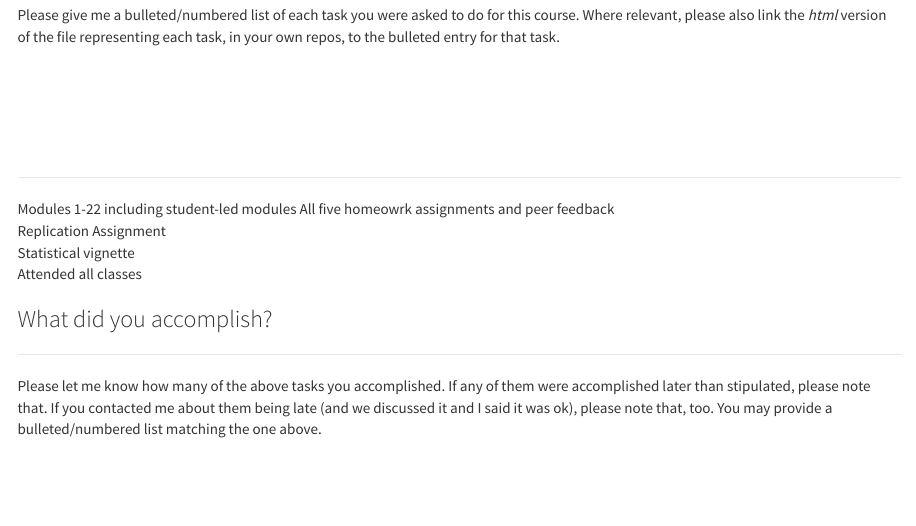
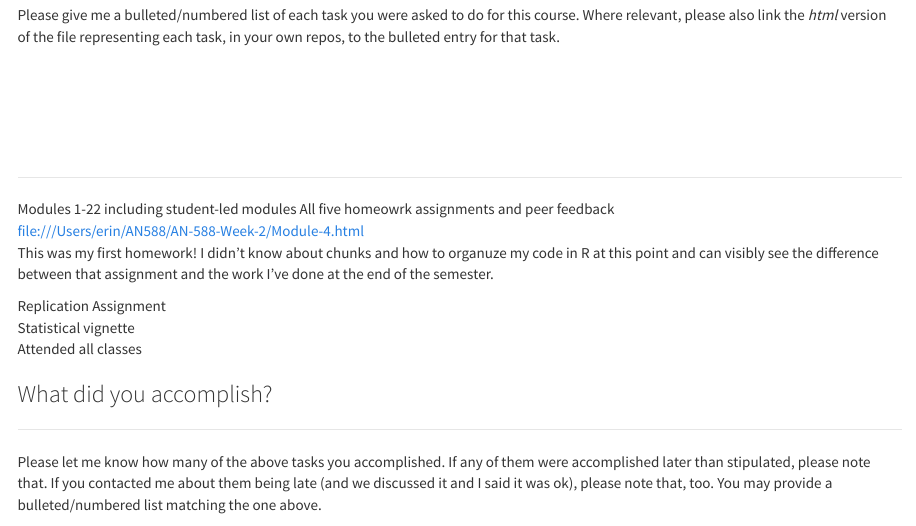
Before and after one commit to erin1928/AndersonE_F19_SelfEvaluation, an R Markdown document (AndersonE_F19_SelfEvaluation.Rmd): the page in a window 1100 px wide, from 1550 px down. Rendered offline with R 4.5, knitr and Pandoc, with nearby package versions; library style sheets and scripts come from the installed R packages.

Commit message:
added hw 1

```diff
--- a/AndersonE_F19_SelfEvaluation.Rmd
+++ b/AndersonE_F19_SelfEvaluation.Rmd
@@ -284,6 +284,11 @@ repos, to the bulleted entry for that task.<br><br><br><br><br><br></p>
 Modules 1-22 including student-led modules
 All five homeowrk assignments and peer feedback
 <br>
+file:///Users/erin/AN588/AN-588-Week-2/Module-4.html
+<br>
+This was my first homework! I didn't know about chunks and how to organuze my code in R at this point and can visibly see the difference between that assignment and the work I've done at the end of the semester.
+<br>
+
 Replication Assignment
 <br>
 Statistical vignette
```
